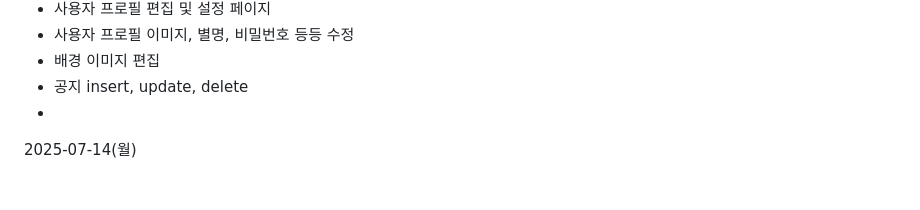
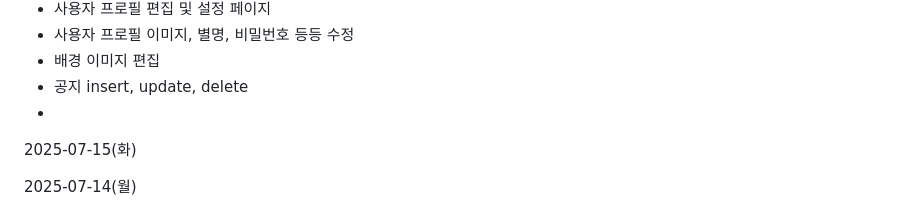
Before and after one commit to dlfud/Hamoggozi, a Markdown page: README.md, the part around the change. GitHub-like rendering; blank space fills up the shorter version.

```diff
--- a/README.md
+++ b/README.md
@@ -36,6 +36,9 @@ springboot 세팅 (3.5.3)
 - 배경 이미지 편집
 - 공지 insert, update, delete
 -
+
+2025-07-15(화)
+
 
 
 2025-07-14(월)
```
